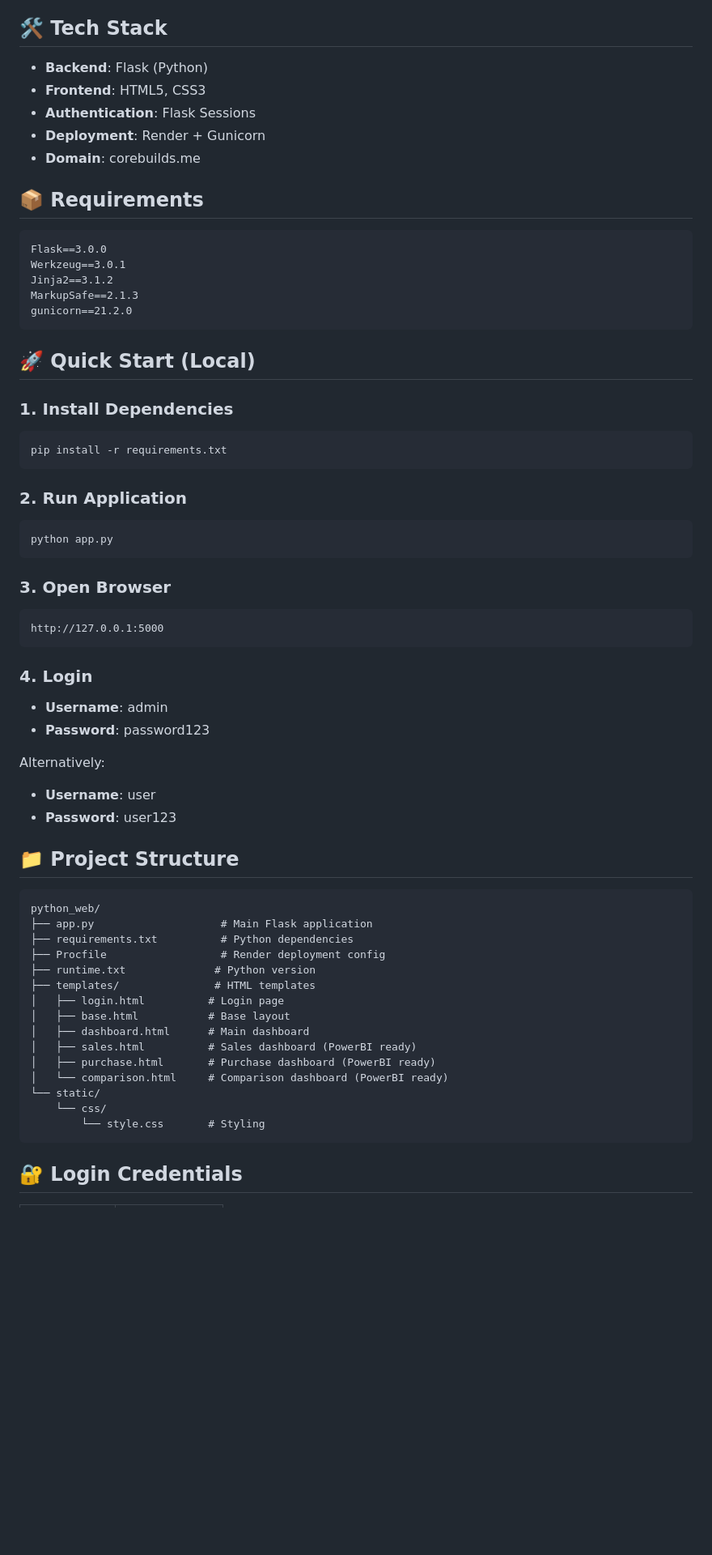
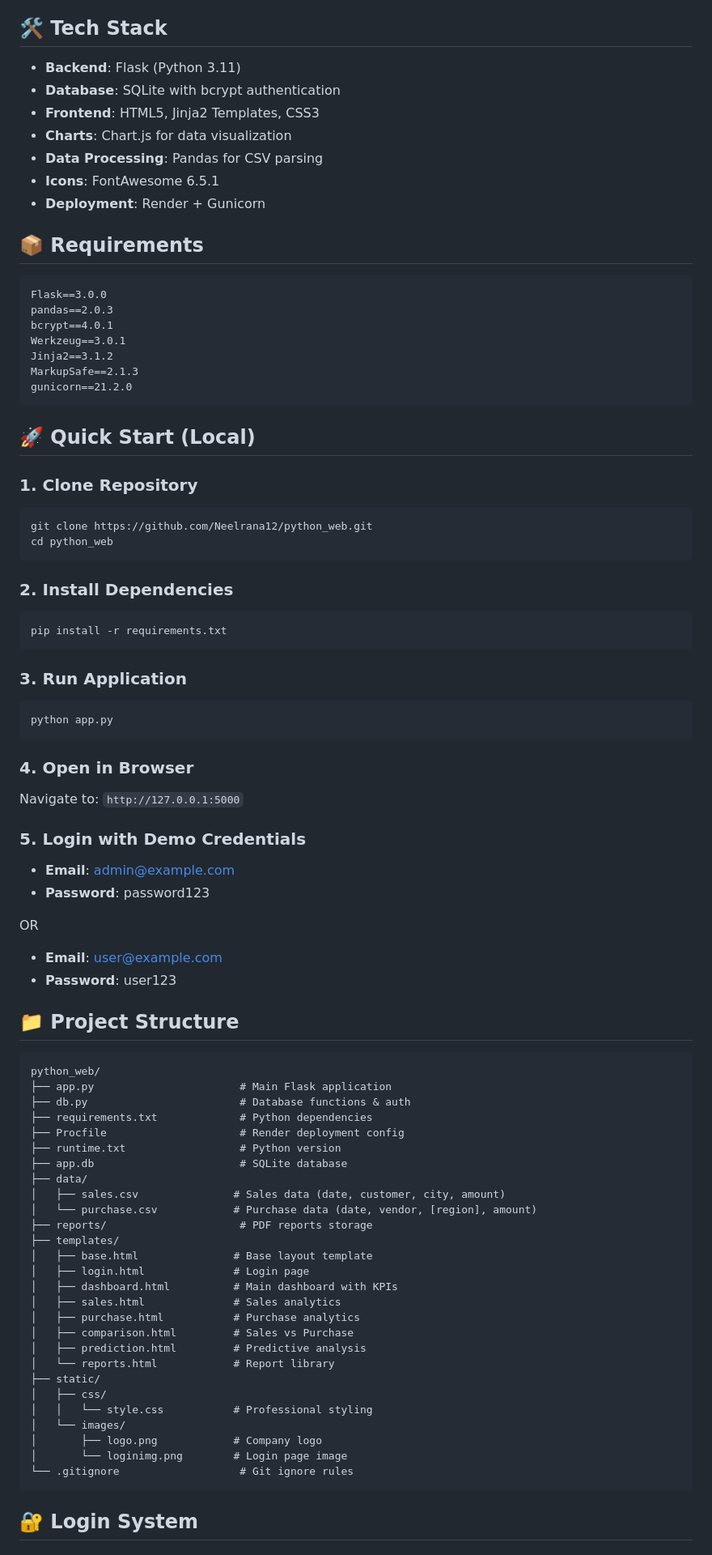
Before and after one commit to Neelrana12/python_web, a Markdown page: README.md, the part around one of its changes. Shown at 81% size. Rendered like a GitHub page; blank space fills up the shorter version.

````diff
--- a/README.md
+++ b/README.md
@@ -15,16 +59,20 @@ A simple, clean Flask application for pharmaceutical company dashboard with logi
 
 ## 🛠️ Tech Stack
 
-- **Backend**: Flask (Python)
-- **Frontend**: HTML5, CSS3
-- **Authentication**: Flask Sessions
+- **Backend**: Flask (Python 3.11)
+- **Database**: SQLite with bcrypt authentication
+- **Frontend**: HTML5, Jinja2 Templates, CSS3
+- **Charts**: Chart.js for data visualization
+- **Data Processing**: Pandas for CSV parsing
+- **Icons**: FontAwesome 6.5.1
 - **Deployment**: Render + Gunicorn
-- **Domain**: corebuilds.me
 
 ## 📦 Requirements
 
 ```
 Flask==3.0.0
+pandas==2.0.3
+bcrypt==4.0.1
 Werkzeug==3.0.1
 Jinja2==3.1.2
 MarkupSafe==2.1.3
@@ -33,48 +81,65 @@ gunicorn==21.2.0
 
 ## 🚀 Quick Start (Local)
 
-### 1. Install Dependencies
+### 1. Clone Repository
+```bash
+git clone https://github.com/Neelrana12/python_web.git
+cd python_web
+```
+
+### 2. Install Dependencies
 ```bash
 pip install -r requirements.txt
 ```
 
-### 2. Run Application
+### 3. Run Application
 ```bash
 python app.py
 ```
 
-### 3. Open Browser
-```
-http://127.0.0.1:5000
-```
+### 4. Open in Browser
+Navigate to: `http://127.0.0.1:5000`
 
-### 4. Login
-- **Username**: admin
+### 5. Login with Demo Credentials
+- **Email**: admin@example.com
 - **Password**: password123
 
-Alternatively:
-- **Username**: user
+OR
+
+- **Email**: user@example.com
 - **Password**: user123
 
 ## 📁 Project Structure
 
 ```
 python_web/
-├── app.py                    # Main Flask application
-├── requirements.txt          # Python dependencies
-├── Procfile                  # Render deployment config
-├── runtime.txt              # Python version
-├── templates/               # HTML templates
-│   ├── login.html          # Login page
-│   ├── base.html           # Base layout
-│   ├── dashboard.html      # Main dashboard
-│   ├── sales.html          # Sales dashboard (PowerBI ready)
-│   ├── purchase.html       # Purchase dashboard (PowerBI ready)
-│   └── comparison.html     # Comparison dashboard (PowerBI ready)
-└── static/
-    └── css/
-        └── style.css       # Styling
+├── app.py                       # Main Flask application
+├── db.py                        # Database functions & auth
+├── requirements.txt             # Python dependencies
+├── Procfile                     # Render deployment config
+├── runtime.txt                  # Python version
+├── app.db                       # SQLite database
+├── data/
+│   ├── sales.csv               # Sales data (date, customer, city, amount)
+│   └── purchase.csv            # Purchase data (date, vendor, [region], amount)
+├── reports/                     # PDF reports storage
+├── templates/
+│   ├── base.html               # Base layout template
+│   ├── login.html              # Login page
+│   ├── dashboard.html          # Main dashboard with KPIs
+│   ├── sales.html              # Sales analytics
+│   ├── purchase.html           # Purchase analytics
+│   ├── comparison.html         # Sales vs Purchase
+│   ├── prediction.html         # Predictive analysis
+│   └── reports.html            # Report library
+├── static/
+│   ├── css/
+│   │   └── style.css           # Professional styling
+│   └── images/
+│       ├── logo.png            # Company logo
+│       └── loginimg.png        # Login page image
+└── .gitignore                   # Git ignore rules
 ```
 
-## 🔐 Login Credentials
+## 🔐 Login System
 
````
Also changed, not shown: other parts of README.md (+250 -61 lines).
